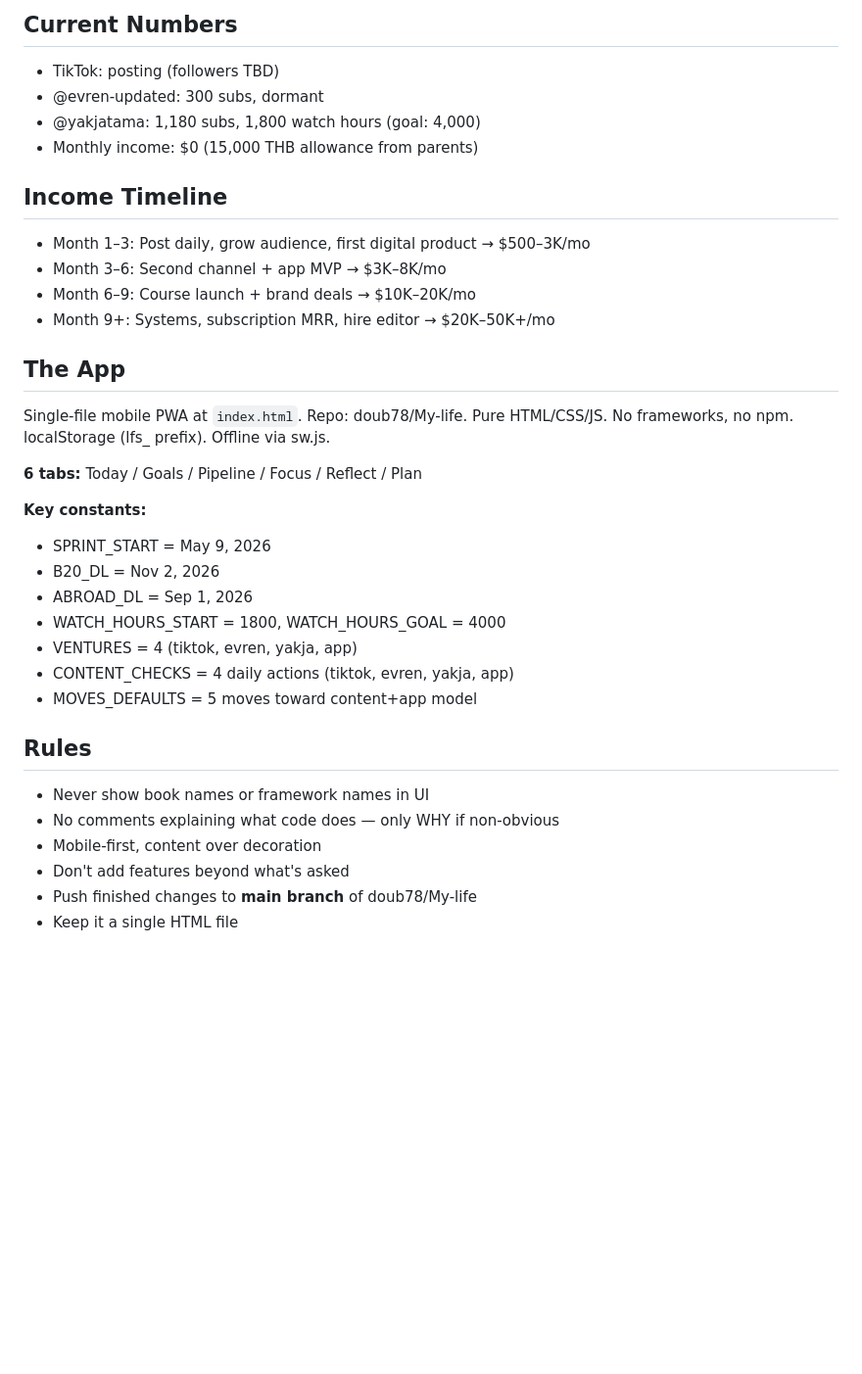
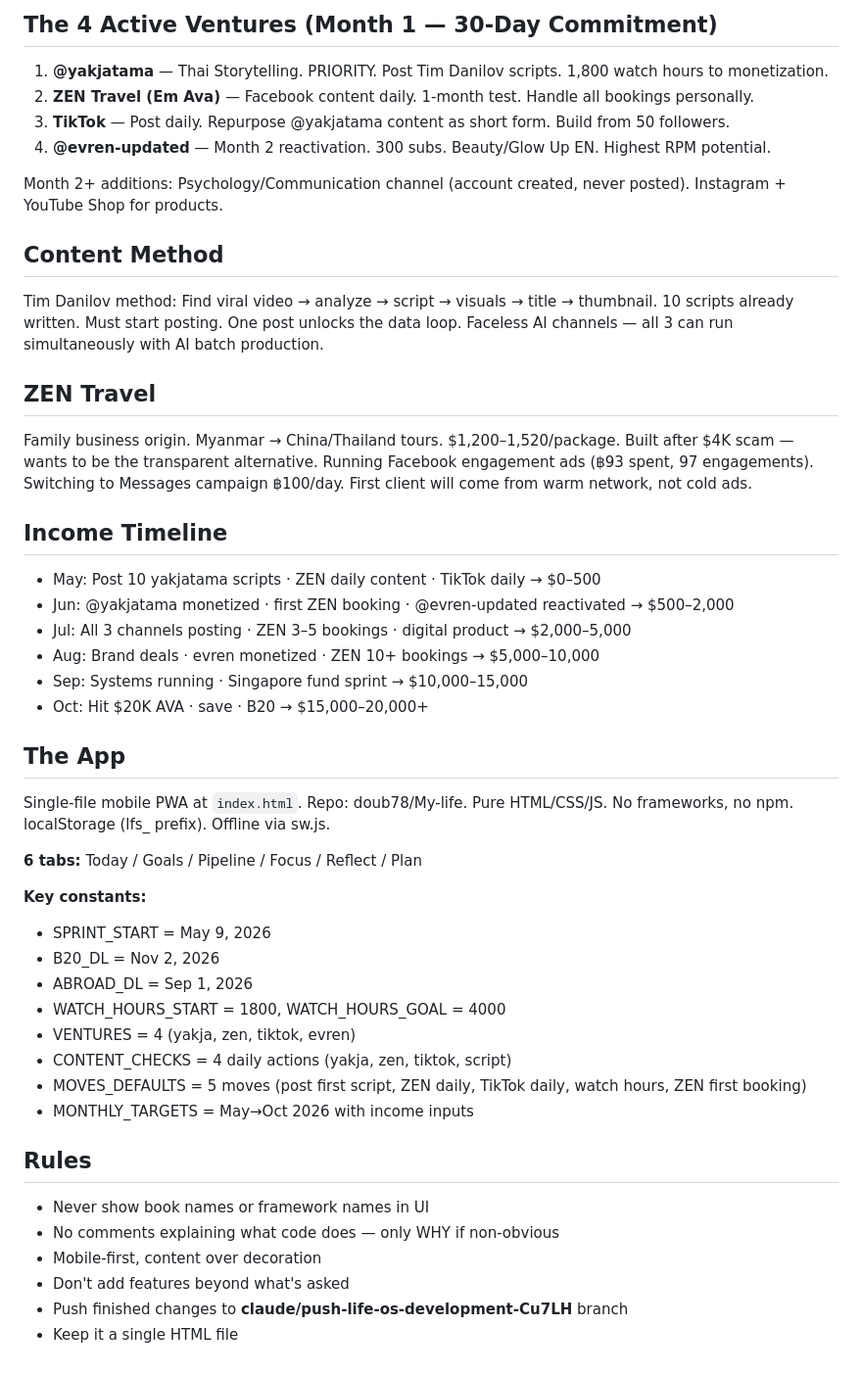
Before and after one commit to doub78/My-life, a Markdown page: CLAUDE.md, the part around one of its changes. Shown at 98% size. Rendered like a GitHub page; blank space fills up the shorter version.

```diff
--- a/CLAUDE.md
+++ b/CLAUDE.md
@@ -43,15 +53,30 @@ Use as: unique content angle (China-SEA opportunity niche) + first app user netw
 
-## Current Numbers
-- TikTok: posting (followers TBD)
-- @evren-updated: 300 subs, dormant
-- @yakjatama: 1,180 subs, 1,800 watch hours (goal: 4,000)
-- Monthly income: $0 (15,000 THB allowance from parents)
+## The 4 Active Ventures (Month 1 — 30-Day Commitment)
+1. **@yakjatama** — Thai Storytelling. PRIORITY. Post Tim Danilov scripts. 1,800 watch hours to monetization.
+2. **ZEN Travel (Em Ava)** — Facebook content daily. 1-month test. Handle all bookings personally.
+3. **TikTok** — Post daily. Repurpose @yakjatama content as short form. Build from 50 followers.
+4. **@evren-updated** — Month 2 reactivation. 300 subs. Beauty/Glow Up EN. Highest RPM potential.
+
+Month 2+ additions: Psychology/Communication channel (account created, never posted). Instagram + YouTube Shop for products.
+
+## Content Method
+Tim Danilov method: Find viral video → analyze → script → visuals → title → thumbnail.
+10 scripts already written. Must start posting. One post unlocks the data loop.
+Faceless AI channels — all 3 can run simultaneously with AI batch production.
+
+## ZEN Travel
+Family business origin. Myanmar → China/Thailand tours. $1,200–1,520/package.
+Built after $4K scam — wants to be the transparent alternative.
+Running Facebook engagement ads (฿93 spent, 97 engagements). Switching to Messages campaign ฿100/day.
+First client will come from warm network, not cold ads.
 
 ## Income Timeline
-- Month 1–3: Post daily, grow audience, first digital product → $500–3K/mo
-- Month 3–6: Second channel + app MVP → $3K–8K/mo
-- Month 6–9: Course launch + brand deals → $10K–20K/mo
-- Month 9+: Systems, subscription MRR, hire editor → $20K–50K+/mo
+- May: Post 10 yakjatama scripts · ZEN daily content · TikTok daily → $0–500
+- Jun: @yakjatama monetized · first ZEN booking · @evren-updated reactivated → $500–2,000
+- Jul: All 3 channels posting · ZEN 3–5 bookings · digital product → $2,000–5,000
+- Aug: Brand deals · evren monetized · ZEN 10+ bookings → $5,000–10,000
+- Sep: Systems running · Singapore fund sprint → $10,000–15,000
+- Oct: Hit $20K AVA · save · B20 → $15,000–20,000+
 
 ## The App
 Single-file mobile PWA at `index.html`. Repo: doub78/My-life.
@@ -64,14 +89,15 @@ Pure HTML/CSS/JS. No frameworks, no npm. localStorage (lfs_ prefix). Offline via
 - B20_DL = Nov 2, 2026
 - ABROAD_DL = Sep 1, 2026
 - WATCH_HOURS_START = 1800, WATCH_HOURS_GOAL = 4000
-- VENTURES = 4 (tiktok, evren, yakja, app)
-- CONTENT_CHECKS = 4 daily actions (tiktok, evren, yakja, app)
-- MOVES_DEFAULTS = 5 moves toward content+app model
+- VENTURES = 4 (yakja, zen, tiktok, evren)
+- CONTENT_CHECKS = 4 daily actions (yakja, zen, tiktok, script)
+- MOVES_DEFAULTS = 5 moves (post first script, ZEN daily, TikTok daily, watch hours, ZEN first booking)
+- MONTHLY_TARGETS = May→Oct 2026 with income inputs
 
 ## Rules
 - Never show book names or framework names in UI
 - No comments explaining what code does — only WHY if non-obvious
 - Mobile-first, content over decoration
 - Don't add features beyond what's asked
-- Push finished changes to **main branch** of doub78/My-life
+- Push finished changes to **claude/push-life-os-development-Cu7LH** branch
 - Keep it a single HTML file
```
Also changed, not shown: other parts of CLAUDE.md (+40 -30 lines).
